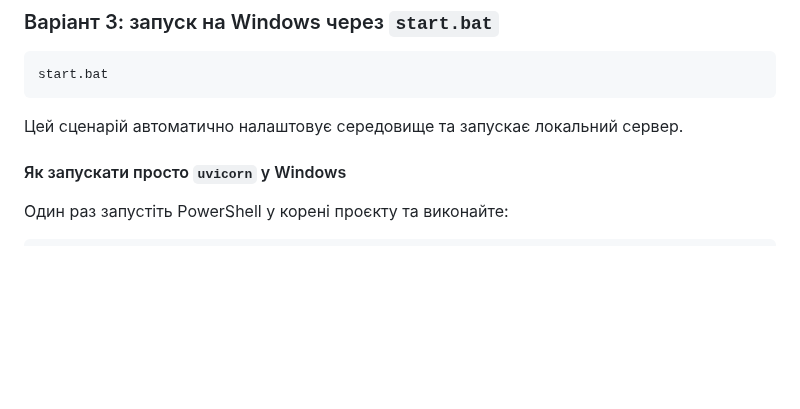
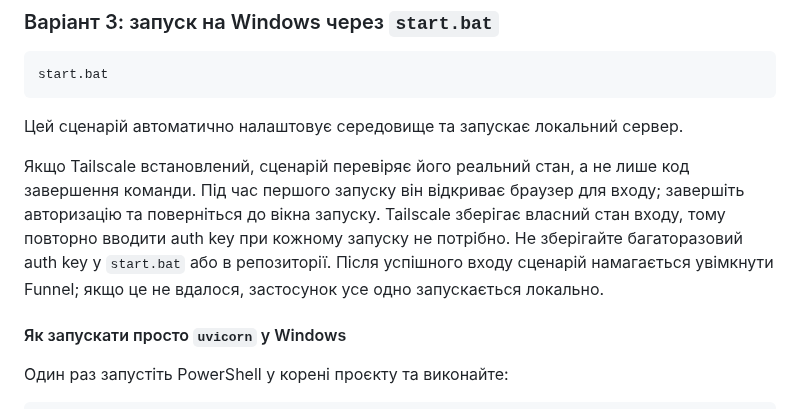
Before and after one commit to Alsesd/EasyMourningReport, a Markdown page: README.md, the part around the change. GitHub-like rendering; blank space fills up the shorter version.

Commit message:
Document browser-based Tailscale sign-in

```diff
--- a/README.md
+++ b/README.md
@@ -153,6 +153,8 @@ start.bat
 
 Цей сценарій автоматично налаштовує середовище та запускає локальний сервер.
 
+Якщо Tailscale встановлений, сценарій перевіряє його реальний стан, а не лише код завершення команди. Під час першого запуску він відкриває браузер для входу; завершіть авторизацію та поверніться до вікна запуску. Tailscale зберігає власний стан входу, тому повторно вводити auth key при кожному запуску не потрібно. Не зберігайте багаторазовий auth key у `start.bat` або в репозиторії. Після успішного входу сценарій намагається увімкнути Funnel; якщо це не вдалося, застосунок усе одно запускається локально.
+
 #### Як запускати просто `uvicorn` у Windows
 
 Один раз запустіть PowerShell у корені проєкту та виконайте:
```
